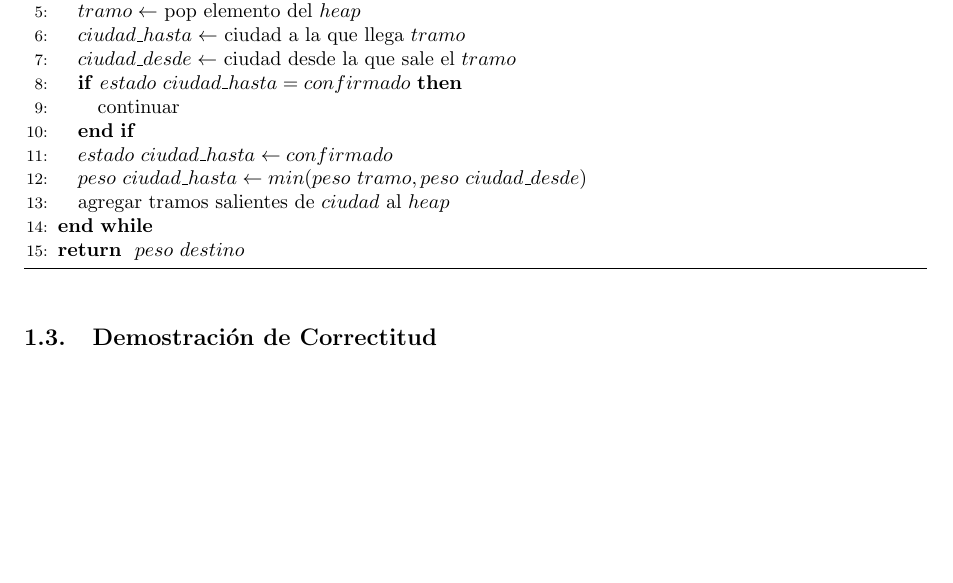
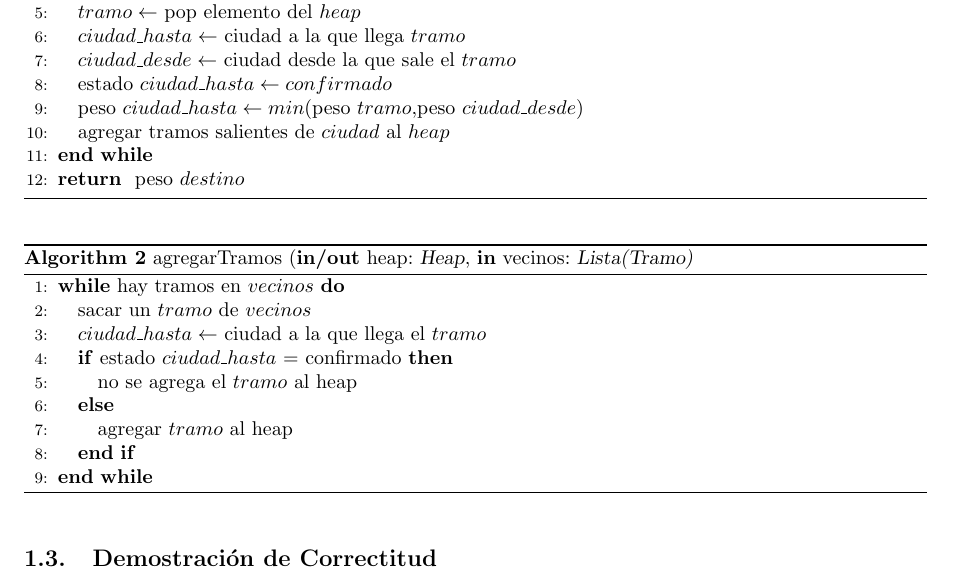
Before and after one commit to mgiordano/algo3-tp2, a LaTeX document (informe/maintp1.tex, which reads informe/problema1.tex): part of page 3 of 5, cut so that both start at the same text, the shorter picture padded with empty space. Compiled offline with pdfLaTeX.

Commit message:
cambios menores ej1 e inf

```diff
--- a/informe/problema1.tex
+++ b/informe/problema1.tex
@@ -19,17 +19,32 @@
 \STATE agregar tramos salientes de $origen$ al $heap$
 
-\WHILE{$estado$ $destino = no$ $confirmado$}
+\WHILE{estado $destino = no$ $confirmado$}
 	\STATE $tramo \leftarrow$ pop elemento del $heap$
 	\STATE $ciudad\_hasta \leftarrow$ ciudad a la que llega $tramo$
 	\STATE $ciudad\_desde \leftarrow$ ciudad desde la que sale el $tramo$
-	\IF{$estado$ $ciudad\_hasta = confirmado$} \STATE continuar
-	\ENDIF
-	\STATE $estado$ $ciudad\_hasta \leftarrow confirmado$
-	\STATE $peso$ $ciudad\_hasta \leftarrow min(peso$ $tramo,peso$ $ciudad\_desde)$
+	%\IF{$estado$ $ciudad\_hasta = confirmado$} \STATE continuar
+	\STATE estado $ciudad\_hasta \leftarrow confirmado$
+	\STATE peso $ciudad\_hasta \leftarrow min($peso $tramo$,peso $ciudad\_desde)$
 	\STATE agregar tramos salientes de $ciudad$ al $heap$
 
 \ENDWHILE
-\RETURN $peso$ $destino$
+\RETURN peso $destino$
+\end{algorithmic}
+\end{algorithm}
+
+\begin{algorithm}
+\caption{agregarTramos (\textbf{in/out} heap: \textsl{Heap}, \textbf{in} vecinos: \textsl{Lista(Tramo)}}
+\begin{algorithmic}[1]
+
+\WHILE{hay tramos en $vecinos$}
+	\STATE sacar un $tramo$ de $vecinos$
+	\STATE $ciudad\_hasta \leftarrow$ ciudad a la que llega el $tramo$
+	\IF{estado $ciudad\_hasta$ = confirmado}
+		\STATE no se agrega el $tramo$ al heap
+	\ELSE
+		\STATE agregar $tramo$ al heap
+	\ENDIF
+\ENDWHILE
 \end{algorithmic}
 \end{algorithm}
 
```
Also changed, not shown: informe/problema1.tex (2 more changed lines), 1 other file.
